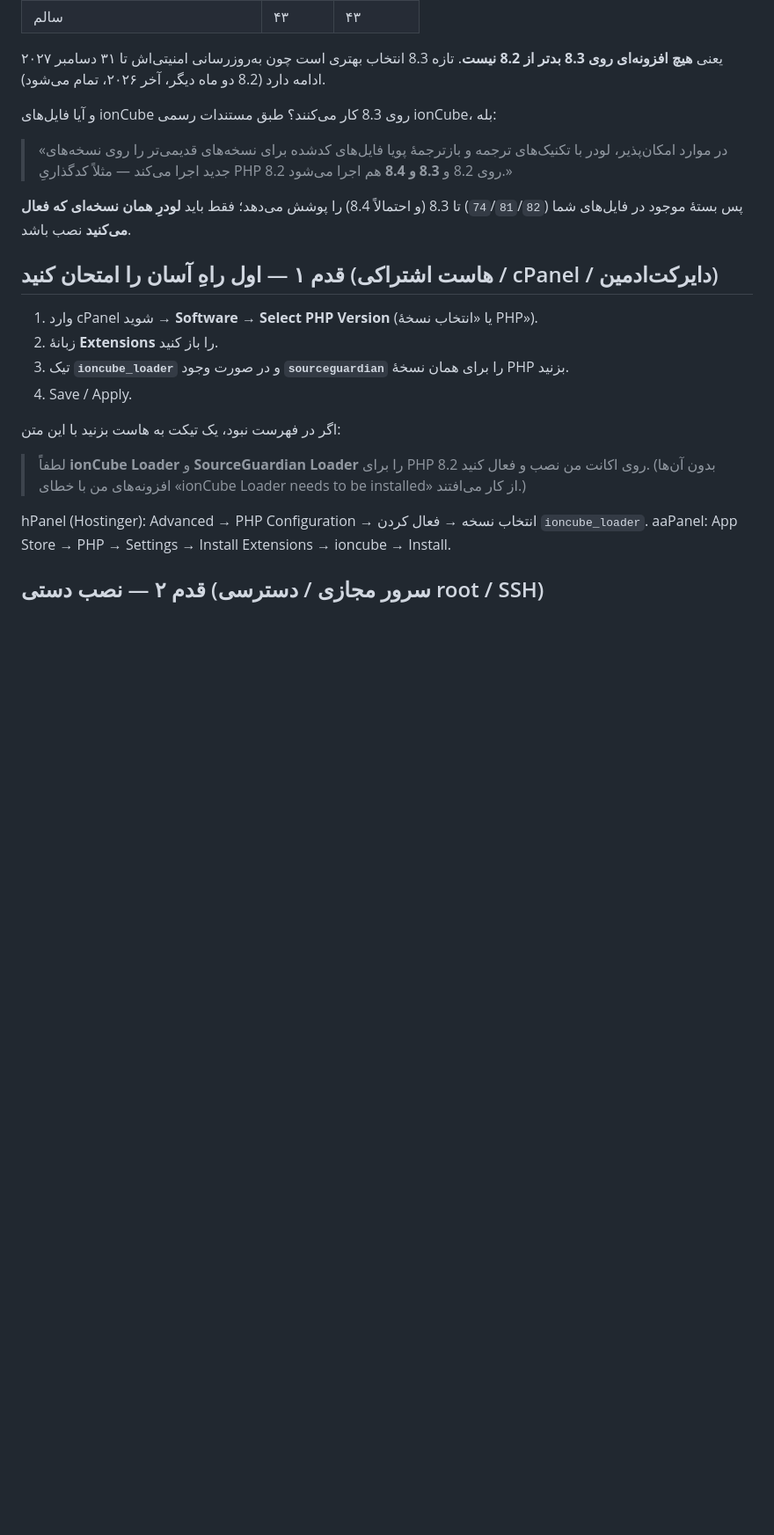
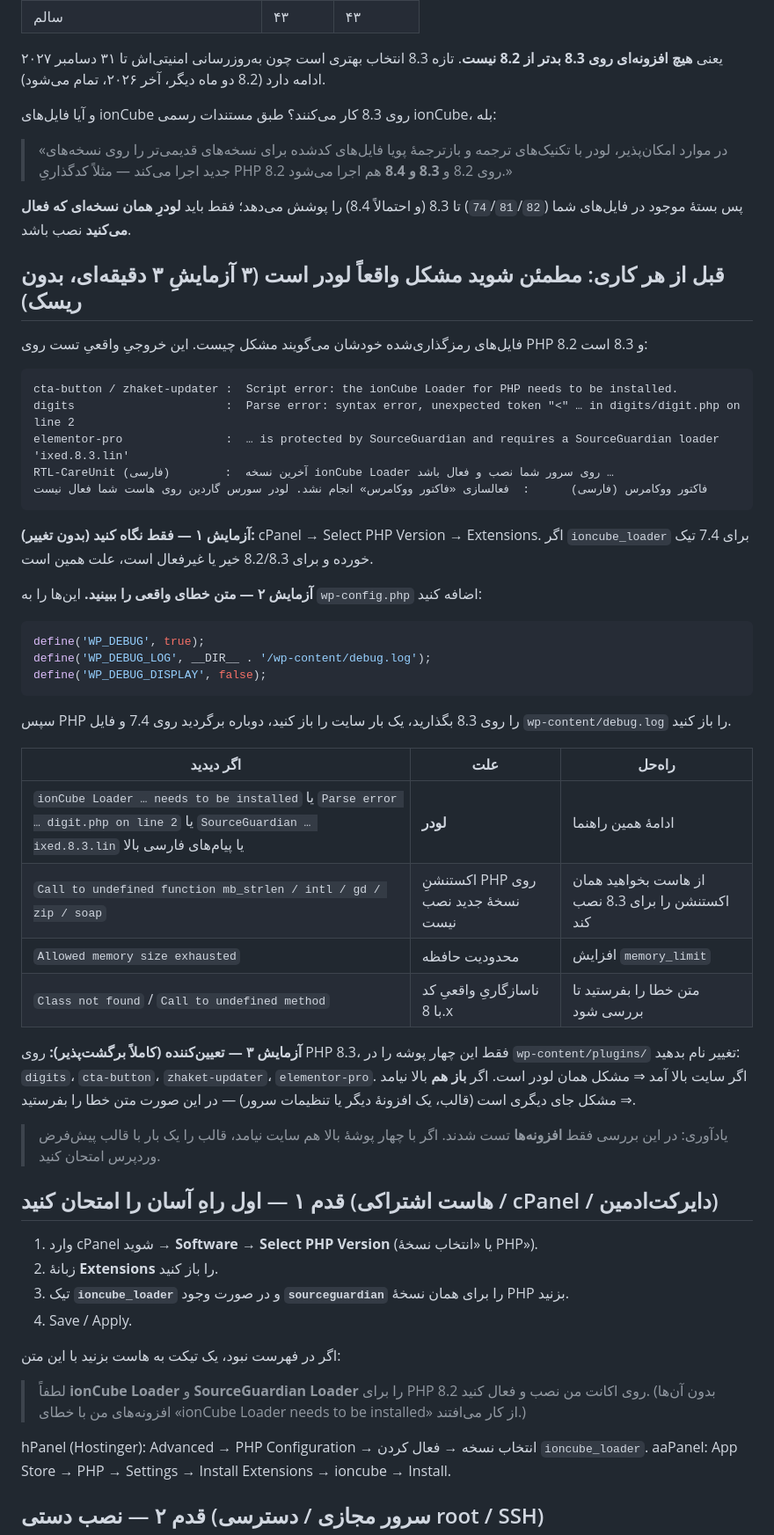
Before and after one commit to ImTheAlireza/PluginCheckup, a Markdown page: راهنما-نصب-لودر.md, the part around the change. Shown at 88% size. GitHub-like rendering; blank space fills up the shorter version.

Commit message:
Add 3-minute diagnostic: verify the loader really is the cause before changing anything
Co-authored-by: arena-agent <297053741+arena-agent@users.noreply.github.com>

````diff
--- a/راهنما-نصب-لودر.md
+++ b/راهنما-نصب-لودر.md
@@ -43,6 +43,46 @@
 
 پس بستهٔ موجود در فایل‌های شما (`74`/`81`/`82`) تا 8.3 (و احتمالاً 8.4) را پوشش می‌دهد؛
 فقط باید **لودرِ همان نسخه‌ای که فعال می‌کنید** نصب باشد.
+
+## قبل از هر کاری: مطمئن شوید مشکل واقعاً لودر است (۳ آزمایشِ ۳ دقیقه‌ای، بدون ریسک)
+
+فایل‌های رمزگذاری‌شده خودشان می‌گویند مشکل چیست. این خروجیِ واقعیِ تست روی PHP 8.2 و 8.3 است:
+
+```
+cta-button / zhaket-updater :  Script error: the ionCube Loader for PHP needs to be installed.
+digits                      :  Parse error: syntax error, unexpected token "<" … in digits/digit.php on line 2
+elementor-pro               :  … is protected by SourceGuardian and requires a SourceGuardian loader 'ixed.8.3.lin'
+RTL-CareUnit (فارسی)        :  آخرین نسخه ionCube Loader روی سرور شما نصب و فعال باشد …
+فاکتور ووکامرس (فارسی)      :  فعالسازی «فاکتور ووکامرس» انجام نشد. لودر سورس گاردین روی هاست شما فعال نیست
+```
+
+**آزمایش ۱ — فقط نگاه کنید (بدون تغییر):**
+cPanel → Select PHP Version → Extensions. اگر `ioncube_loader` برای 7.4 تیک خورده و برای 8.2/8.3 خیر یا غیرفعال است، علت همین است.
+
+**آزمایش ۲ — متن خطای واقعی را ببینید.** این‌ها را به `wp-config.php` اضافه کنید:
+```php
+define('WP_DEBUG', true);
+define('WP_DEBUG_LOG', __DIR__ . '/wp-content/debug.log');
+define('WP_DEBUG_DISPLAY', false);
+```
+سپس PHP را روی 8.3 بگذارید، یک بار سایت را باز کنید، دوباره برگردید روی 7.4
+و فایل `wp-content/debug.log` را باز کنید.
+
+| اگر دیدید | علت | راه‌حل |
+|---|---|---|
+| `ionCube Loader … needs to be installed` یا `Parse error … digit.php on line 2` یا `SourceGuardian … ixed.8.3.lin` یا پیام‌های فارسی بالا | **لودر** | ادامهٔ همین راهنما |
+| `Call to undefined function mb_strlen / intl / gd / zip / soap` | اکستنشنِ PHP روی نسخهٔ جدید نصب نیست | از هاست بخواهید همان اکستنشن را برای 8.3 نصب کند |
+| `Allowed memory size exhausted` | محدودیت حافظه | افزایش `memory_limit` |
+| `Class not found` / `Call to undefined method` | ناسازگاریِ واقعیِ کد با 8.x | متن خطا را بفرستید تا بررسی شود |
+
+**آزمایش ۳ — تعیین‌کننده (کاملاً برگشت‌پذیر):**
+روی PHP 8.3، فقط این چهار پوشه را در `wp-content/plugins/` تغییر نام بدهید:
+`digits`، `cta-button`، `zhaket-updater`، `elementor-pro`.
+اگر سایت بالا آمد ⇒ مشکل همان لودر است. اگر **باز هم** بالا نیامد ⇒ مشکل جای دیگری است
+(قالب، یک افزونهٔ دیگر یا تنظیمات سرور) — در این صورت متن خطا را بفرستید.
+
+> یادآوری: در این بررسی فقط **افزونه‌ها** تست شدند. اگر با چهار پوشهٔ بالا هم سایت نیامد،
+> قالب را یک بار با قالب پیش‌فرض وردپرس امتحان کنید.
 
 ## قدم ۱ — اول راهِ آسان را امتحان کنید (هاست اشتراکی / cPanel / دایرکت‌ادمین)
 
````
